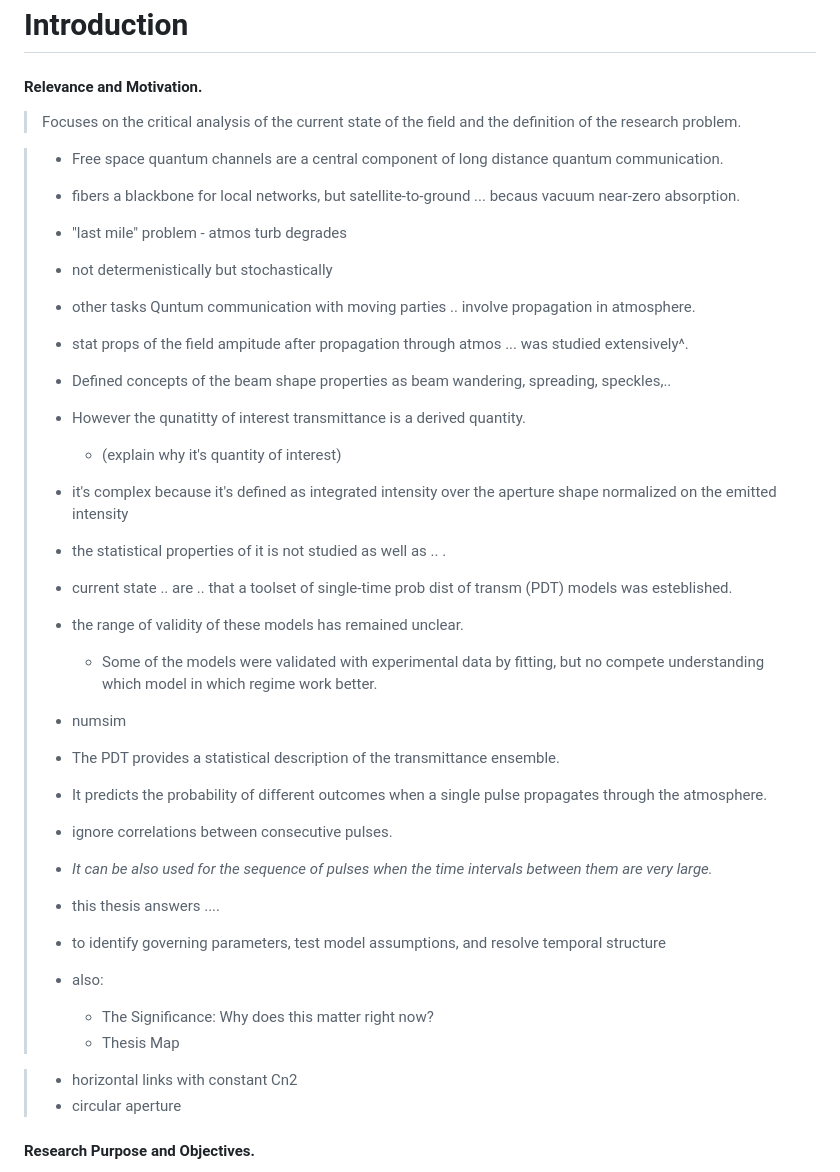
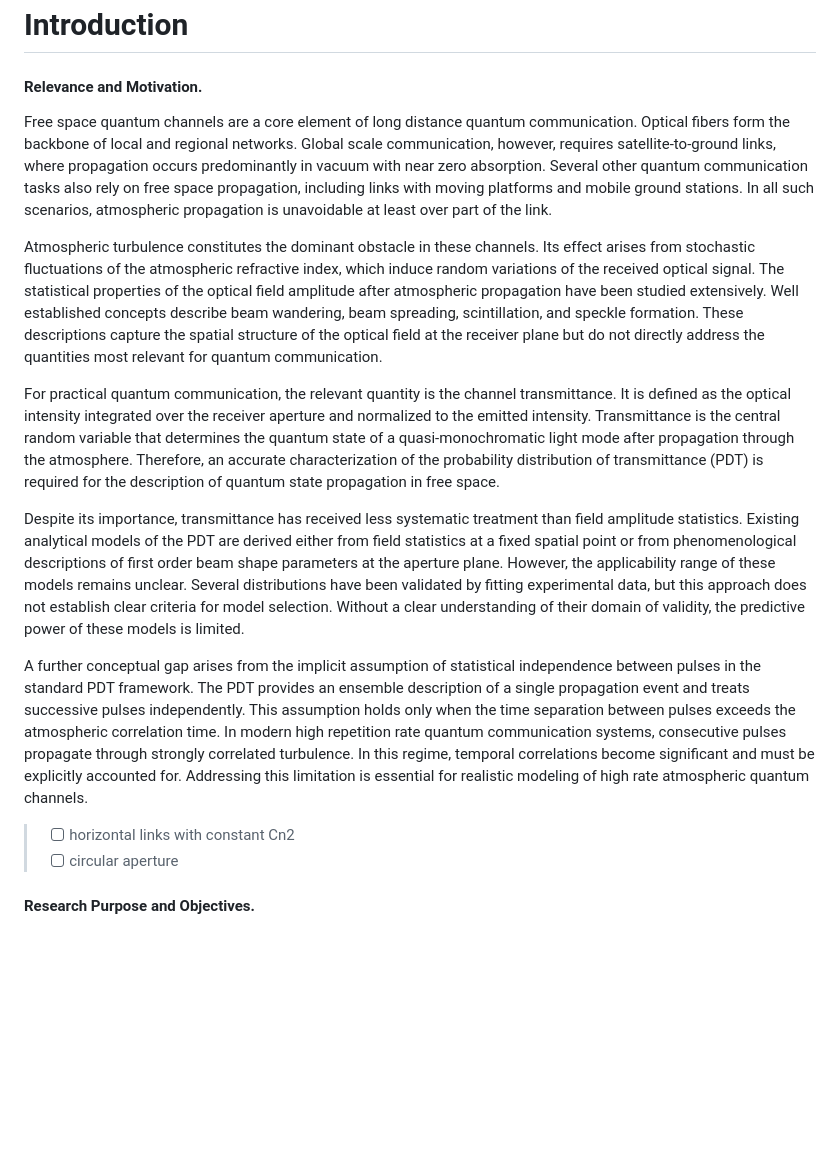
Before and after one commit to KlenM/Manuscript-PhD-thesis, a Markdown page: content/0_1_introduction.md, the part around the change. Rendered like a GitHub page; blank space fills up the shorter version.

Commit message:
Finish introduction

```diff
--- a/content/0_1_introduction.md
+++ b/content/0_1_introduction.md
@@ -1,39 +1,38 @@
 # Introduction
 #### Relevance and Motivation.
-> Focuses on the critical analysis of the current state of the field and the definition of the research problem.
 
-> - Free space quantum channels are a central component of long distance quantum communication.
-> - fibers a blackbone for local networks, but satellite-to-ground ... becaus vacuum near-zero absorption.
-> - "last mile" problem - atmos turb degrades
-> - not determenistically but stochastically
-> - other tasks Quntum communication with moving parties .. involve propagation in atmosphere.
->
-> - stat props of the field ampitude after propagation through atmos ... was studied extensively^.
-> - Defined concepts of the beam shape properties as beam wandering, spreading, speckles,..
-> - However the qunatitty of interest transmittance is a derived quantity.
->     - (explain why it's quantity of interest)
-> - it's complex because it's defined as integrated intensity over the aperture shape normalized on the emitted intensity
-> - the statistical properties of it is not studied as well as .. .
-> - current state .. are .. that a toolset of single-time prob dist of transm (PDT) models was esteblished.
->
-> - the range of validity of these models has remained unclear.
->     - Some of the models were validated with experimental data by fitting, but no compete understanding which model in which regime work better.
-> - numsim
->
-> - The PDT provides a statistical description of the transmittance ensemble.
-> - It predicts the probability of different outcomes when a single pulse propagates through the atmosphere.
-> - ignore correlations between consecutive pulses.
-> - *It can be also used for the sequence of pulses when the time intervals between them are very large.*
->
-> - this thesis answers ....
-> - to identify governing parameters, test model assumptions, and resolve temporal structure
->
-> - also:
->     - The Significance: Why does this matter right now?
->     - Thesis Map
+Free space quantum channels are a core element of long distance quantum communication.
+Optical fibers form the backbone of local and regional networks.
+Global scale communication, however, requires satellite-to-ground links, where propagation occurs predominantly in vacuum with near zero absorption.
+Several other quantum communication tasks also rely on free space propagation, including links with moving platforms and mobile ground stations.
+In all such scenarios, atmospheric propagation is unavoidable at least over part of the link.
 
-> - horizontal links with constant Cn2
-> - circular aperture
+Atmospheric turbulence constitutes the dominant obstacle in these channels.
+Its effect arises from stochastic fluctuations of the atmospheric refractive index, which induce random variations of the received optical signal.
+The statistical properties of the optical field amplitude after atmospheric propagation have been studied extensively.
+Well established concepts describe beam wandering, beam spreading, scintillation, and speckle formation.
+These descriptions capture the spatial structure of the optical field at the receiver plane but do not directly address the quantities most relevant for quantum communication.
+
+For practical quantum communication, the relevant quantity is the channel transmittance.
+It is defined as the optical intensity integrated over the receiver aperture and normalized to the emitted intensity.
+Transmittance is the central random variable that determines the quantum state of a quasi-monochromatic light mode after propagation through the atmosphere.
+Therefore, an accurate characterization of the probability distribution of transmittance (PDT) is required for the description of quantum state propagation in free space.
+
+Despite its importance, transmittance has received less systematic treatment than field amplitude statistics.
+Existing analytical models of the PDT are derived either from field statistics at a fixed spatial point or from phenomenological descriptions of first order beam shape parameters at the aperture plane.
+However, the applicability range of these models remains unclear.
+Several distributions have been validated by fitting experimental data, but this approach does not establish clear criteria for model selection.
+Without a clear understanding of their domain of validity, the predictive power of these models is limited.
+
+A further conceptual gap arises from the implicit assumption of statistical independence between pulses in the standard PDT framework.
+The PDT provides an ensemble description of a single propagation event and treats successive pulses independently.
+This assumption holds only when the time separation between pulses exceeds the atmospheric correlation time.
+In modern high repetition rate quantum communication systems, consecutive pulses propagate through strongly correlated turbulence.
+In this regime, temporal correlations become significant and must be explicitly accounted for.
+Addressing this limitation is essential for realistic modeling of high rate atmospheric quantum channels.
+
+> - [ ] horizontal links with constant Cn2
+> - [ ] circular aperture
 
 #### Research Purpose and Objectives.
 
```
Also changed, not shown: content/7_conclus.md (+3 -0 lines).
